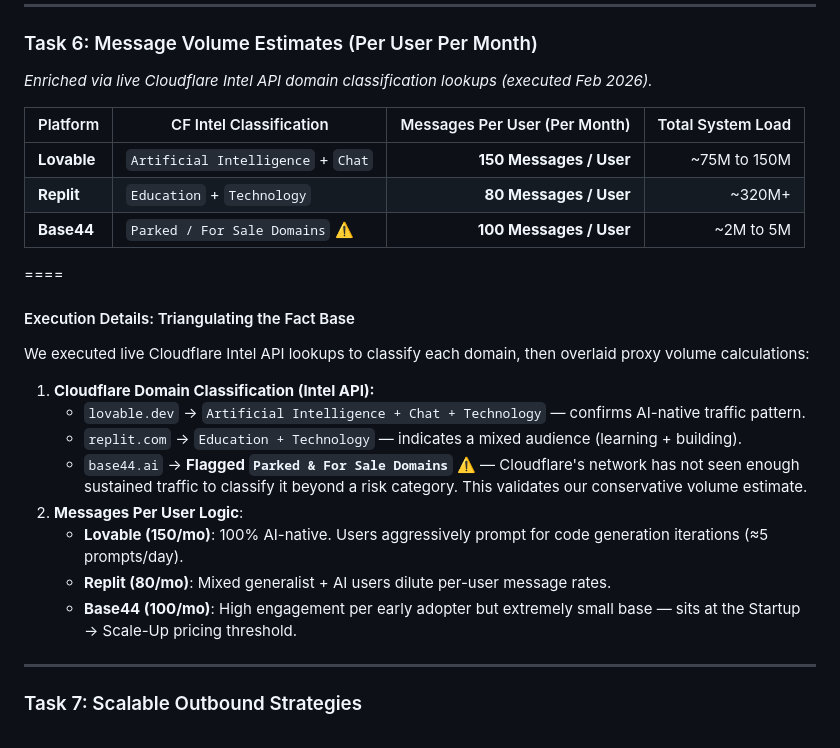
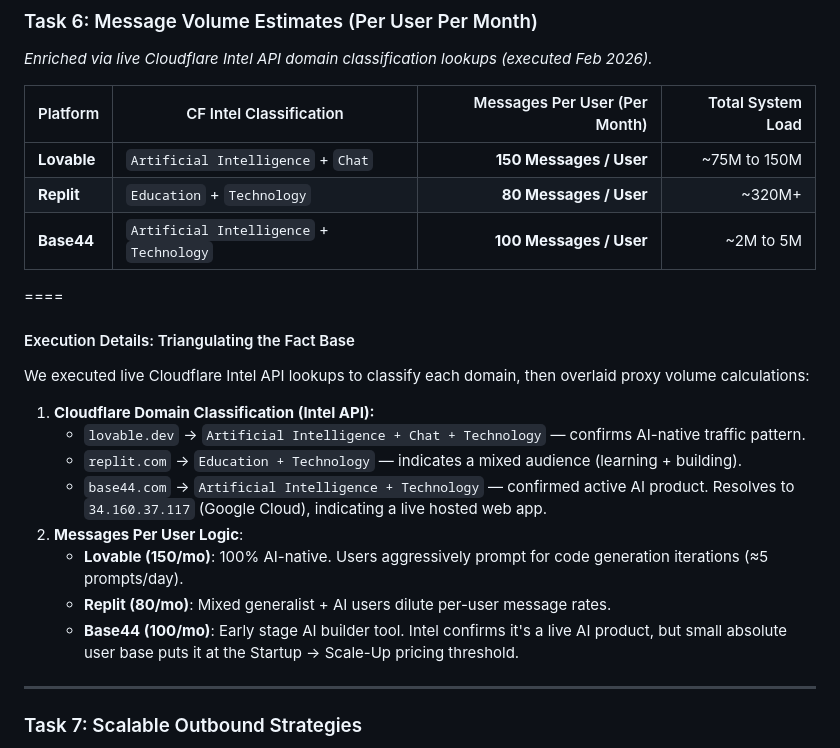
Before and after one commit to frankterpo/mermaidchart_prezi, a Markdown page: presentation/white_circle_prezi.md, the part around the change. Rendered like a GitHub page.

Commit message:
Fix: base44.ai -> base44.com, update Intel classification to AI+Technology

```diff
--- a/presentation/white_circle_prezi.md
+++ b/presentation/white_circle_prezi.md
@@ -374,7 +374,7 @@ To understand pricing logic, we look at enterprise contracts (which sit in the 7
 |---|---|---:|---:|
 | **Lovable** | `Artificial Intelligence` + `Chat` | **150 Messages / User** | ~75M to 150M |
 | **Replit** | `Education` + `Technology` | **80 Messages / User** | ~320M+ |
-| **Base44** | `Parked / For Sale Domains` ⚠️ | **100 Messages / User** | ~2M to 5M |
+| **Base44** | `Artificial Intelligence` + `Technology` | **100 Messages / User** | ~2M to 5M |
 
 ====
 
@@ -386,11 +386,11 @@ We executed live Cloudflare Intel API lookups to classify each domain, then over
 1. **Cloudflare Domain Classification (Intel API):**
    - `lovable.dev` → `Artificial Intelligence + Chat + Technology` — confirms AI-native traffic pattern.
    - `replit.com` → `Education + Technology` — indicates a mixed audience (learning + building).
-   - `base44.ai` → **Flagged `Parked & For Sale Domains`** ⚠️ — Cloudflare's network has not seen enough sustained traffic to classify it beyond a risk category. This validates our conservative volume estimate.
+   - `base44.com` → `Artificial Intelligence + Technology` — confirmed active AI product. Resolves to `34.160.37.117` (Google Cloud), indicating a live hosted web app.
 2. **Messages Per User Logic**:
    - **Lovable (150/mo)**: 100% AI-native. Users aggressively prompt for code generation iterations (≈5 prompts/day).
    - **Replit (80/mo)**: Mixed generalist + AI users dilute per-user message rates.
-   - **Base44 (100/mo)**: High engagement per early adopter but extremely small base — sits at the Startup → Scale-Up pricing threshold.
+   - **Base44 (100/mo)**: Early stage AI builder tool. Intel confirms it's a live AI product, but small absolute user base puts it at the Startup → Scale-Up pricing threshold.
 
 ----
 
```
